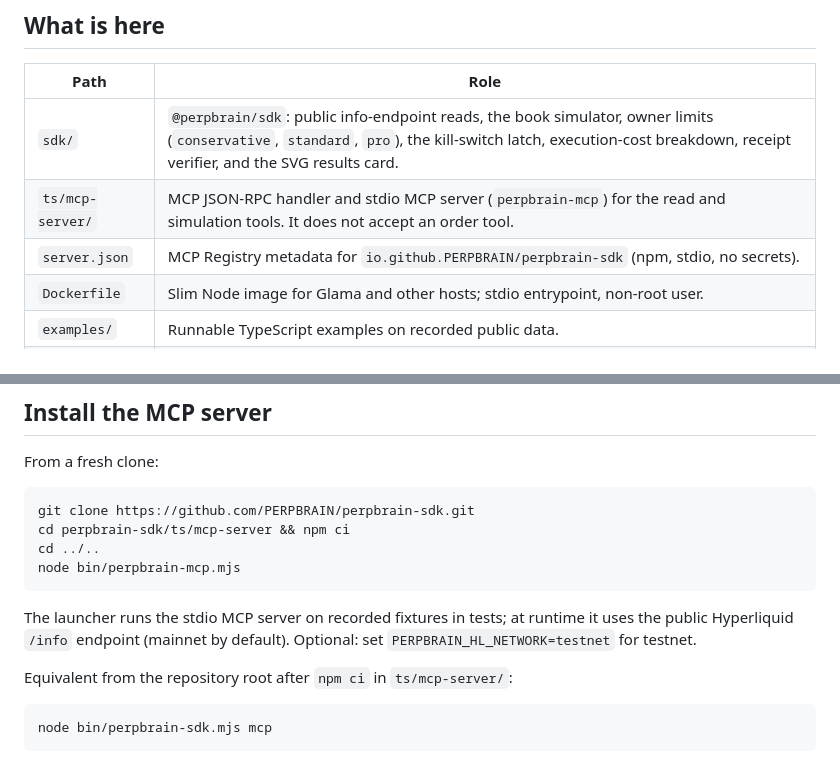
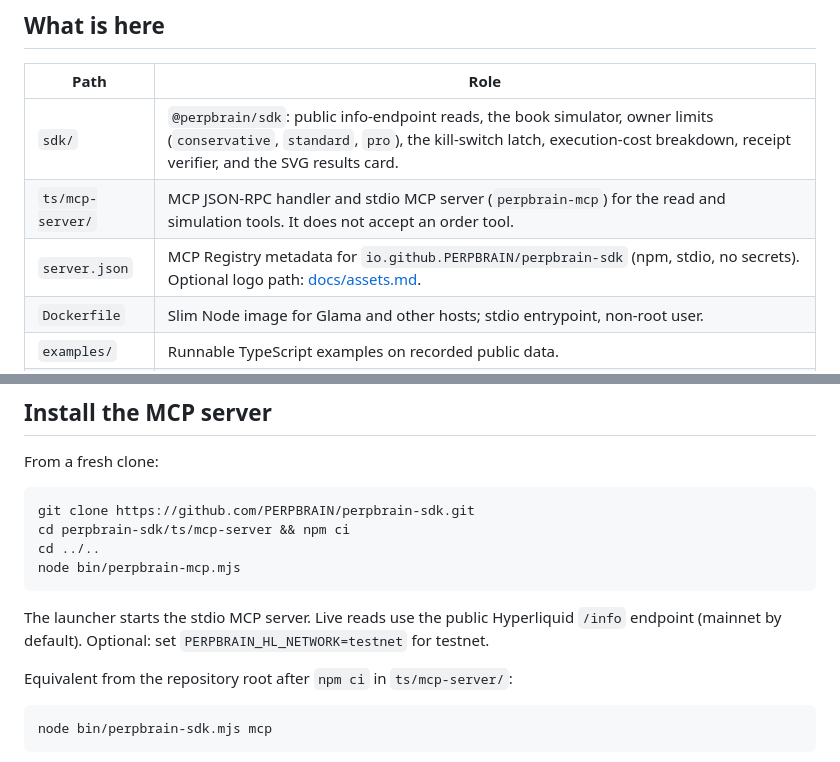
Before and after one commit to PERPBRAIN/perpbrain-sdk, a Markdown page: README.md, 2 parts joined by grey strips. Rendered like a GitHub page.

Commit message:
docs: add assets note for registry logo
Co-authored-by: Father Cryptmas  <TJGVNR@users.noreply.github.com>

````diff
--- a/README.md
+++ b/README.md
@@ -12,7 +12,7 @@ The PERPBRAIN hosted service and engine are not in this repository. This reposit
 | --- | --- |
 | `sdk/` | `@perpbrain/sdk`: public info-endpoint reads, the book simulator, owner limits (`conservative`, `standard`, `pro`), the kill-switch latch, execution-cost breakdown, receipt verifier, and the SVG results card. |
 | `ts/mcp-server/` | MCP JSON-RPC handler and stdio MCP server (`perpbrain-mcp`) for the read and simulation tools. It does not accept an order tool. |
-| `server.json` | MCP Registry metadata for `io.github.PERPBRAIN/perpbrain-sdk` (npm, stdio, no secrets). |
+| `server.json` | MCP Registry metadata for `io.github.PERPBRAIN/perpbrain-sdk` (npm, stdio, no secrets). Optional logo path: [docs/assets.md](docs/assets.md). |
 | `Dockerfile` | Slim Node image for Glama and other hosts; stdio entrypoint, non-root user. |
 | `examples/` | Runnable TypeScript examples on recorded public data. |
 | `verify/web/` | Browser receipt checker (WebCrypto SHA-256), the same check as the PERPBRAIN verify page. |
@@ -33,7 +33,7 @@ cd ../..
 node bin/perpbrain-mcp.mjs
 ```
 
-The launcher runs the stdio MCP server on recorded fixtures in tests; at runtime it uses the public Hyperliquid `/info` endpoint (mainnet by default). Optional: set `PERPBRAIN_HL_NETWORK=testnet` for testnet.
+The launcher starts the stdio MCP server. Live reads use the public Hyperliquid `/info` endpoint (mainnet by default). Optional: set `PERPBRAIN_HL_NETWORK=testnet` for testnet.
 
 Equivalent from the repository root after `npm ci` in `ts/mcp-server/`:
 
````
Also changed, not shown: docs/assets.md (added, +10 -0 lines).
